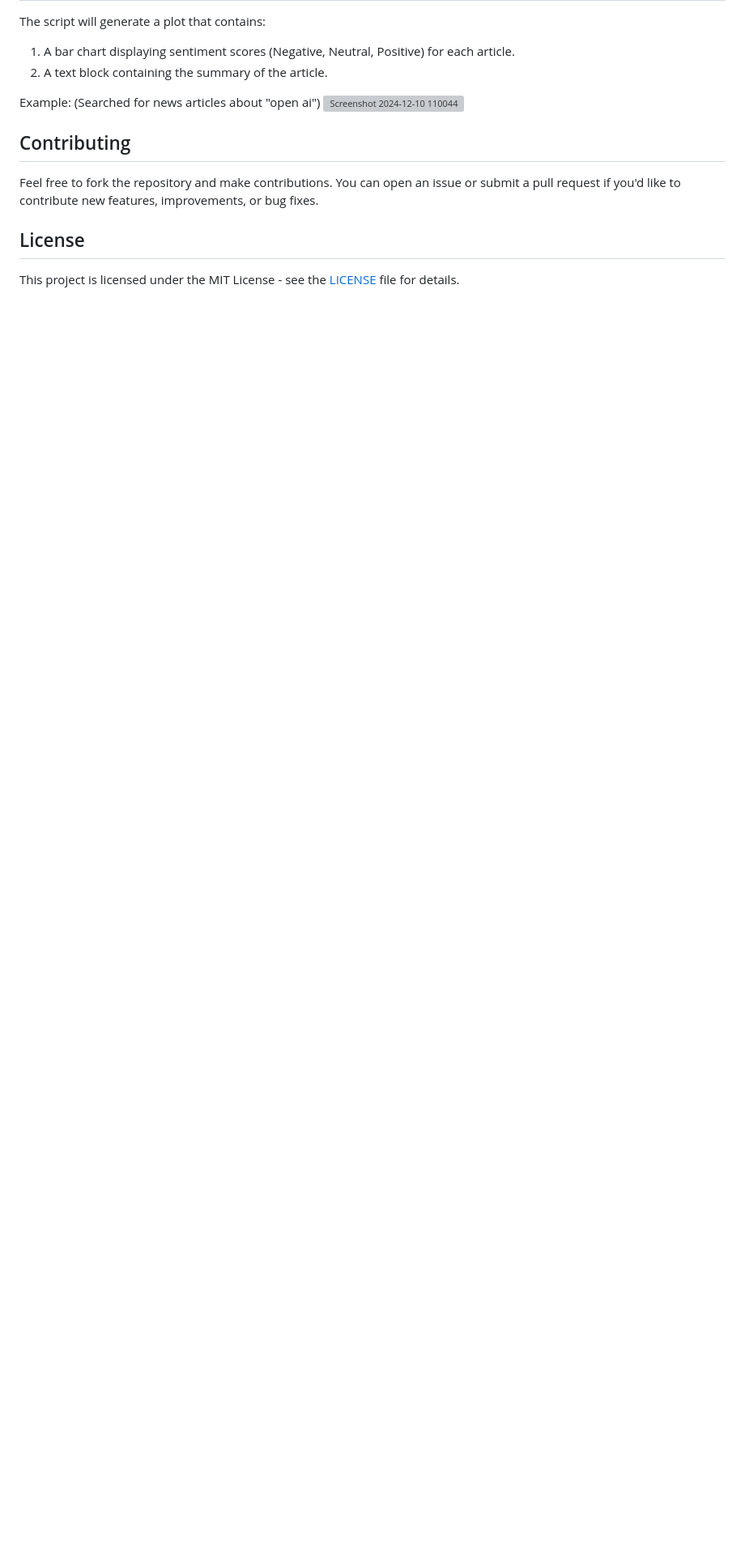
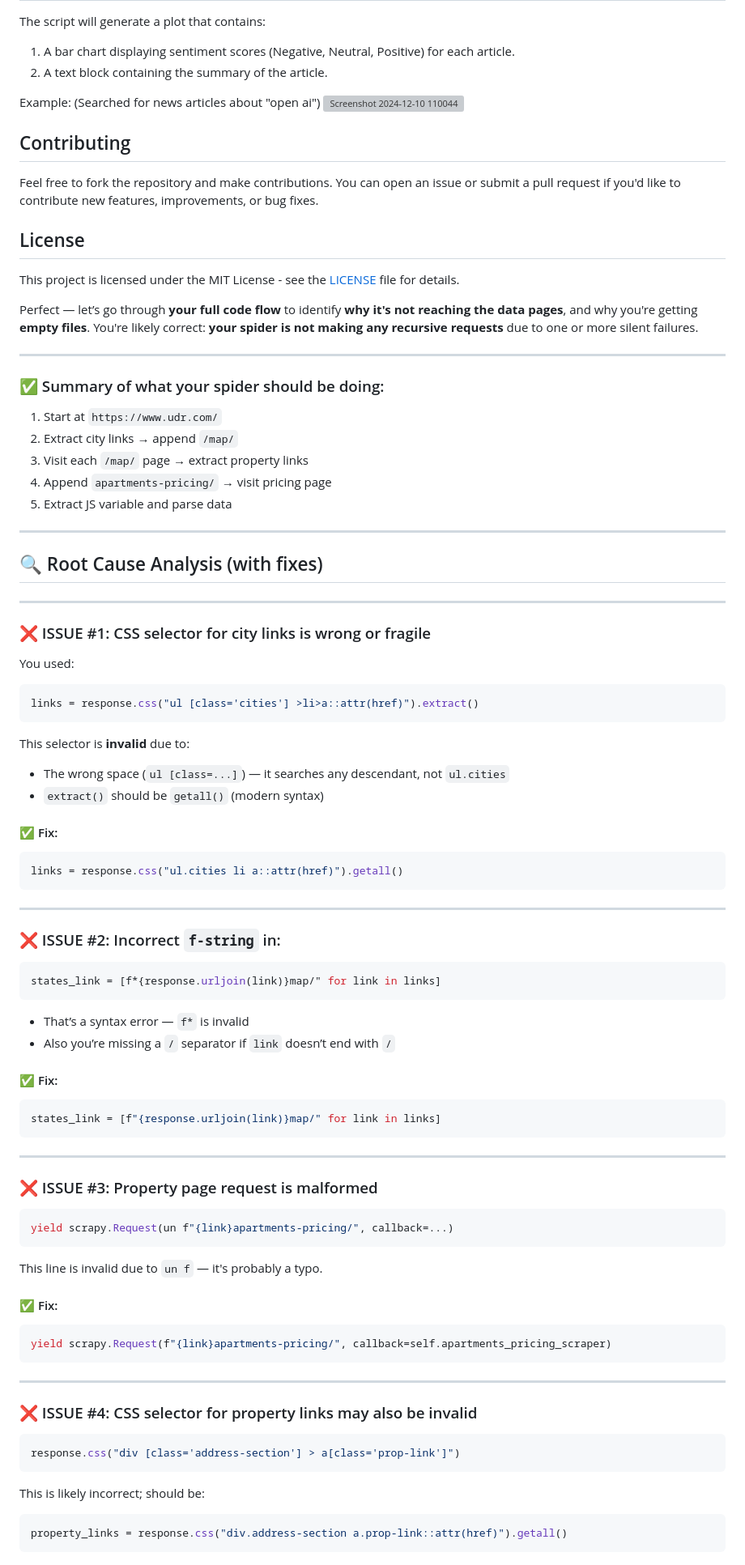
Before and after one commit to Hammad389/News-Article-Sentiment-Analysis-and-Summarization, a Markdown page: README.md, the part around one of its changes. Shown at 81% size. GitHub-like rendering; blank space fills up the shorter version; grey boxes are pictures that could not be loaded.

````diff
--- a/README.md
+++ b/README.md
@@ -86,3 +86,90 @@ Feel free to fork the repository and make contributions. You can open an issue o
 ## License
 
 This project is licensed under the MIT License - see the [LICENSE](LICENSE) file for details.
+
+
+
+Perfect — let’s go through **your full code flow** to identify **why it's not reaching the data pages**, and why you're getting **empty files**. You're likely correct: **your spider is not making any recursive requests** due to one or more silent failures.
+
+---
+
+### ✅ Summary of what your spider should be doing:
+
+1. Start at `https://www.udr.com/`
+2. Extract city links → append `/map/`
+3. Visit each `/map/` page → extract property links
+4. Append `apartments-pricing/` → visit pricing page
+5. Extract JS variable and parse data
+
+---
+
+## 🔍 Root Cause Analysis (with fixes)
+
+---
+
+### ❌ ISSUE #1: CSS selector for city links is wrong or fragile
+
+You used:
+
+```python
+links = response.css("ul [class='cities'] >li>a::attr(href)").extract()
+```
+
+This selector is **invalid** due to:
+
+* The wrong space (`ul [class=...]`) — it searches any descendant, not `ul.cities`
+* `extract()` should be `getall()` (modern syntax)
+
+#### ✅ Fix:
+
+```python
+links = response.css("ul.cities li a::attr(href)").getall()
+```
+
+---
+
+### ❌ ISSUE #2: Incorrect `f-string` in:
+
+```python
+states_link = [f*{response.urljoin(link)}map/" for link in links]
+```
+
+* That’s a syntax error — `f*` is invalid
+* Also you’re missing a `/` separator if `link` doesn’t end with `/`
+
+#### ✅ Fix:
+
+```python
+states_link = [f"{response.urljoin(link)}map/" for link in links]
+```
+
+---
+
+### ❌ ISSUE #3: Property page request is malformed
+
+```python
+yield scrapy.Request(un f"{link}apartments-pricing/", callback=...)
+```
+
+This line is invalid due to `un f` — it's probably a typo.
+
+#### ✅ Fix:
+
+```python
+yield scrapy.Request(f"{link}apartments-pricing/", callback=self.apartments_pricing_scraper)
+```
+
+---
+
+### ❌ ISSUE #4: CSS selector for property links may also be invalid
+
+```python
+response.css("div [class='address-section'] > a[class='prop-link']")
+```
+
+This is likely incorrect; should be:
+
+```python
+property_links = response.css("div.address-section a.prop-link::attr(href)").getall()
+```
+
````
Also changed, not shown: other parts of README.md (+99 -0 lines).
